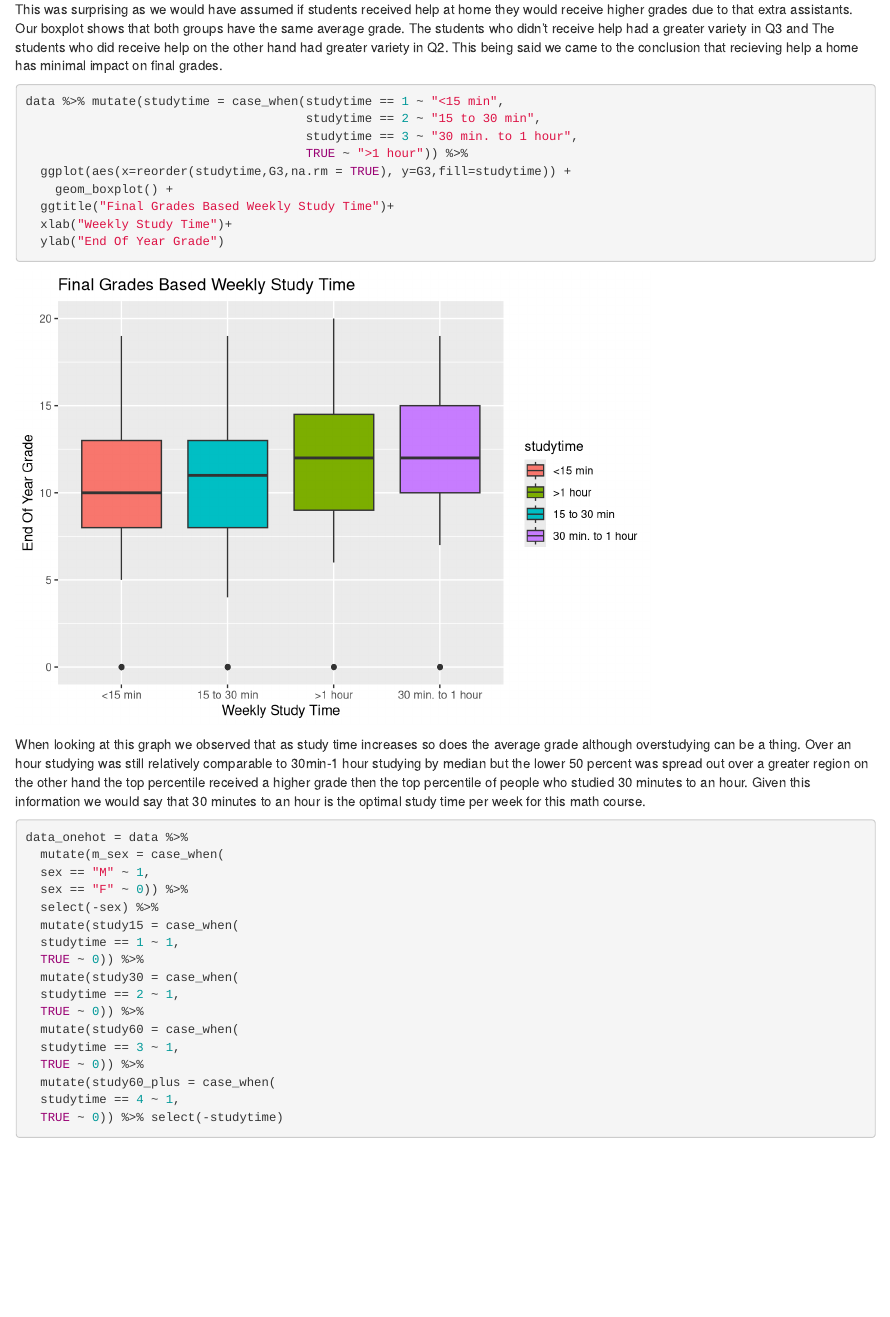
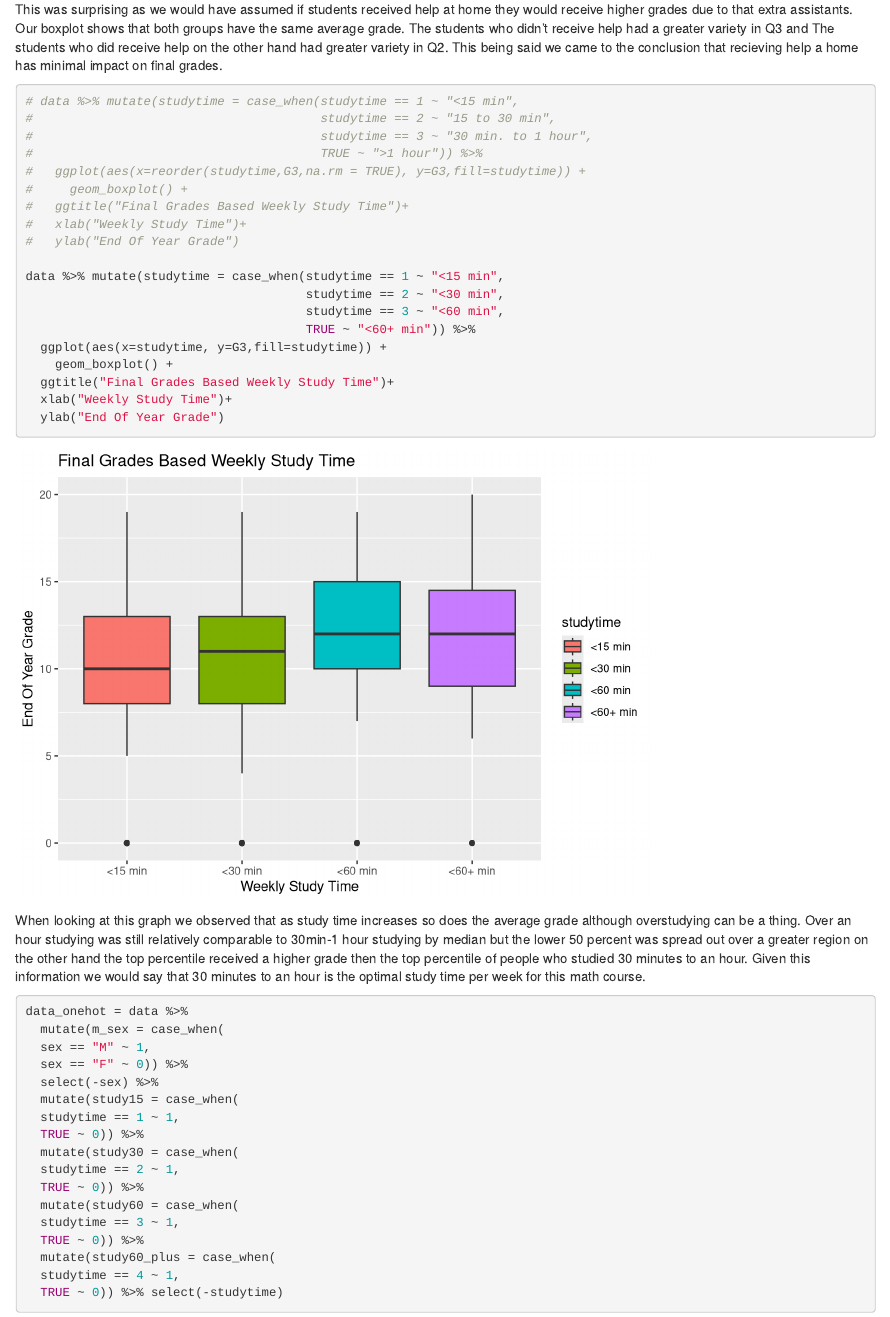
Before and after one commit to aklabjan/stat340, an R Markdown document (analysis.Rmd): the page in a window 1100 px wide, from 9380 px down. Rendered offline with R 4.5, knitr and Pandoc, with nearby package versions; some code elsewhere in the file could not run offline.

Commit message:
new labels to order axis by time
not sold on this... kept old version as comment

````diff
--- a/analysis.Rmd
+++ b/analysis.Rmd
@@ -146,11 +146,21 @@ data %>%
 This was surprising as we would have assumed if students received help at home they would receive higher grades due to that extra assistants. Our boxplot shows that both groups have the same average grade. The students who didn't receive help had a greater variety in Q3 and The students who did receive help on the other hand had greater variety in Q2. This being said we came to the conclusion that recieving help a home has minimal impact on final grades.
 
 ```{r}
+# data %>% mutate(studytime = case_when(studytime == 1 ~ "<15 min",
+#                                       studytime == 2 ~ "15 to 30 min",
+#                                       studytime == 3 ~ "30 min. to 1 hour",
+#                                       TRUE ~ ">1 hour")) %>%
+#   ggplot(aes(x=reorder(studytime,G3,na.rm = TRUE), y=G3,fill=studytime)) +
+#     geom_boxplot() +
+#   ggtitle("Final Grades Based Weekly Study Time")+
+#   xlab("Weekly Study Time")+
+#   ylab("End Of Year Grade")
+
 data %>% mutate(studytime = case_when(studytime == 1 ~ "<15 min",
-                                      studytime == 2 ~ "15 to 30 min",
-                                      studytime == 3 ~ "30 min. to 1 hour",
-                                      TRUE ~ ">1 hour")) %>%
-  ggplot(aes(x=reorder(studytime,G3,na.rm = TRUE), y=G3,fill=studytime)) +
+                                      studytime == 2 ~ "<30 min",
+                                      studytime == 3 ~ "<60 min",
+                                      TRUE ~ "<60+ min")) %>%
+  ggplot(aes(x=studytime, y=G3,fill=studytime)) +
     geom_boxplot() +
   ggtitle("Final Grades Based Weekly Study Time")+
   xlab("Weekly Study Time")+
````
